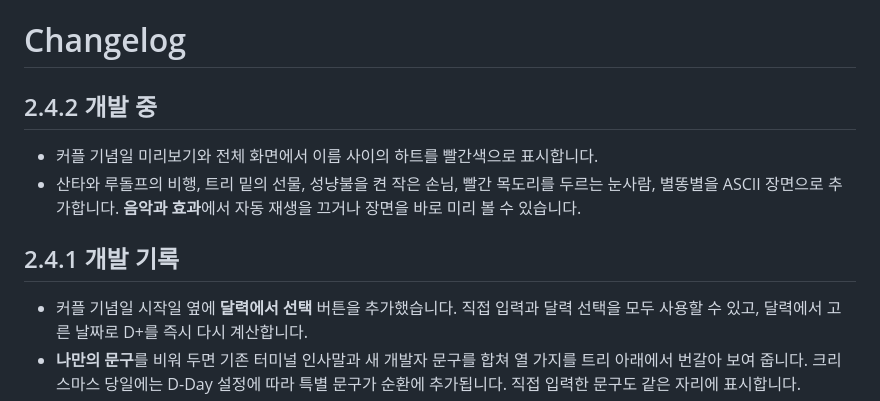
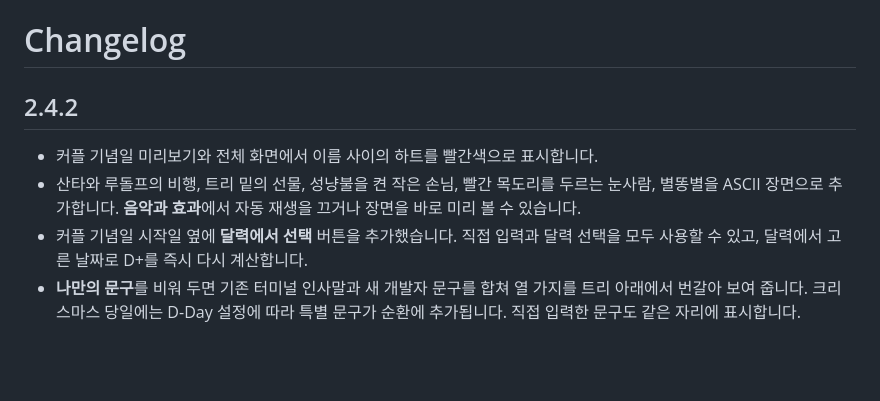
Before and after one commit to cheld536/-dev-Christmas-tree, a Markdown page: CHANGELOG.md, the part around the change. Rendered like a GitHub page; blank space fills up the shorter version.

```diff
--- a/CHANGELOG.md
+++ b/CHANGELOG.md
@@ -1,12 +1,9 @@
 # Changelog
 
-## 2.4.2 개발 중
+## 2.4.2
 
 - 커플 기념일 미리보기와 전체 화면에서 이름 사이의 하트를 빨간색으로 표시합니다.
 - 산타와 루돌프의 비행, 트리 밑의 선물, 성냥불을 켠 작은 손님, 빨간 목도리를 두르는 눈사람, 별똥별을 ASCII 장면으로 추가합니다. **음악과 효과**에서 자동 재생을 끄거나 장면을 바로 미리 볼 수 있습니다.
-
-## 2.4.1 개발 기록
-
 - 커플 기념일 시작일 옆에 **달력에서 선택** 버튼을 추가했습니다. 직접 입력과 달력 선택을 모두 사용할 수 있고, 달력에서 고른 날짜로 D+를 즉시 다시 계산합니다.
 - **나만의 문구**를 비워 두면 기존 터미널 인사말과 새 개발자 문구를 합쳐 열 가지를 트리 아래에서 번갈아 보여 줍니다. 크리스마스 당일에는 D-Day 설정에 따라 특별 문구가 순환에 추가됩니다. 직접 입력한 문구도 같은 자리에 표시합니다.
 
```
Also changed, not shown: README.md (+8 -16 lines), docs/images/setup-v2.4.2.png (added).
